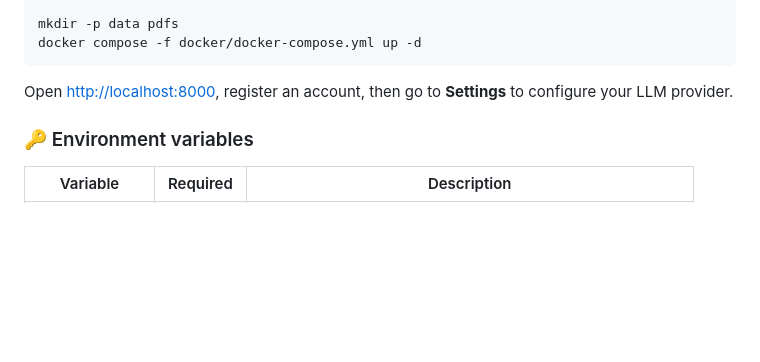
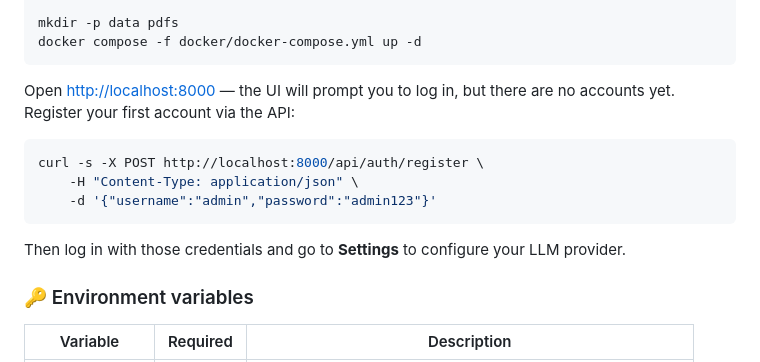
Before and after one commit to lzzsh/GEO_Screener, a Markdown page: README.md, the part around the change. Drawn GitHub-style; blank space fills up the shorter version.

````diff
--- a/README.md
+++ b/README.md
@@ -81,7 +81,15 @@ mkdir -p data pdfs
 docker compose -f docker/docker-compose.yml up -d
 ```
 
-Open [http://localhost:8000](http://localhost:8000), register an account, then go to **Settings** to configure your LLM provider.
+Open [http://localhost:8000](http://localhost:8000) — the UI will prompt you to log in, but there are no accounts yet. Register your first account via the API:
+
+```bash
+curl -s -X POST http://localhost:8000/api/auth/register \
+    -H "Content-Type: application/json" \
+    -d '{"username":"admin","password":"admin123"}'
+```
+
+Then log in with those credentials and go to **Settings** to configure your LLM provider.
 
 ### 🔑 Environment variables
 
````
